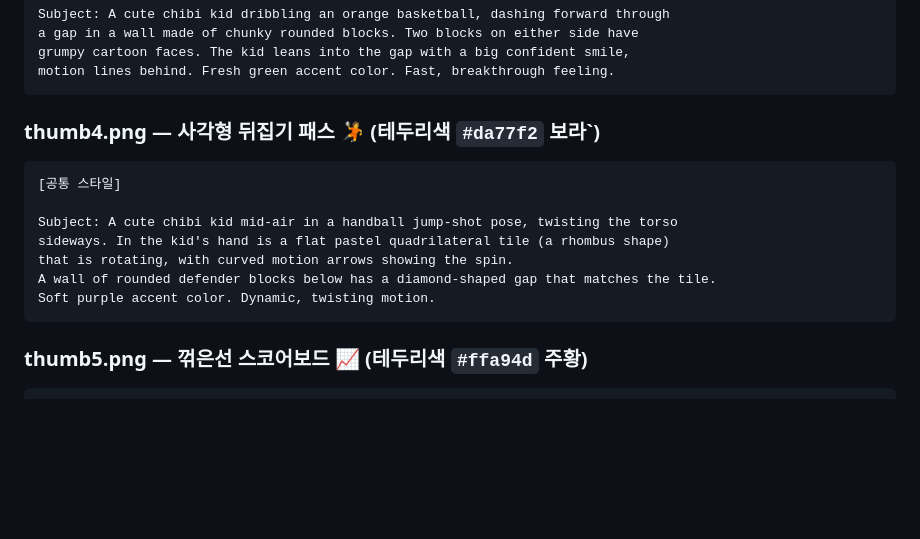
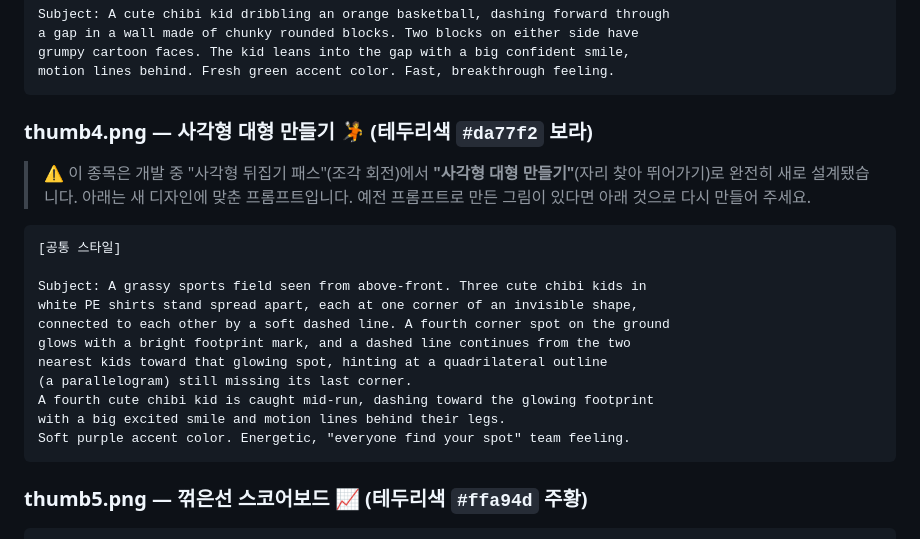
Before and after one commit to lee-eung-suk/motion-math-olympics-4th, a Markdown page: IMAGE_ASSETS.md, the part around the change. Rendered like a GitHub page; blank space fills up the shorter version.

Commit message:
thumb4 이미지 프롬프트를 새 종목4 디자인(대형 만들기)에 맞게 갱신
Co-Authored-By: Claude Sonnet 5 <noreply@anthropic.com>

````diff
--- a/IMAGE_ASSETS.md
+++ b/IMAGE_ASSETS.md
@@ -86,16 +86,22 @@ grumpy cartoon faces. The kid leans into the gap with a big confident smile,
 motion lines behind. Fresh green accent color. Fast, breakthrough feeling.
 ```
 
-### thumb4.png — 사각형 뒤집기 패스 🤾 (테두리색 `#da77f2` 보라`)
+### thumb4.png — 사각형 대형 만들기 🤾 (테두리색 `#da77f2` 보라)
+
+> ⚠️ 이 종목은 개발 중 "사각형 뒤집기 패스"(조각 회전)에서 **"사각형 대형 만들기"**(자리 찾아 뛰어가기)로 완전히 새로 설계됐습니다. 아래는 새 디자인에 맞춘 프롬프트입니다. 예전 프롬프트로 만든 그림이 있다면 아래 것으로 다시 만들어 주세요.
 
 ```
 [공통 스타일]
 
-Subject: A cute chibi kid mid-air in a handball jump-shot pose, twisting the torso
-sideways. In the kid's hand is a flat pastel quadrilateral tile (a rhombus shape)
-that is rotating, with curved motion arrows showing the spin.
-A wall of rounded defender blocks below has a diamond-shaped gap that matches the tile.
-Soft purple accent color. Dynamic, twisting motion.
+Subject: A grassy sports field seen from above-front. Three cute chibi kids in
+white PE shirts stand spread apart, each at one corner of an invisible shape,
+connected to each other by a soft dashed line. A fourth corner spot on the ground
+glows with a bright footprint mark, and a dashed line continues from the two
+nearest kids toward that glowing spot, hinting at a quadrilateral outline
+(a parallelogram) still missing its last corner.
+A fourth cute chibi kid is caught mid-run, dashing toward the glowing footprint
+with a big excited smile and motion lines behind their legs.
+Soft purple accent color. Energetic, "everyone find your spot" team feeling.
 ```
 
 ### thumb5.png — 꺾은선 스코어보드 📈 (테두리색 `#ffa94d` 주황)
````
